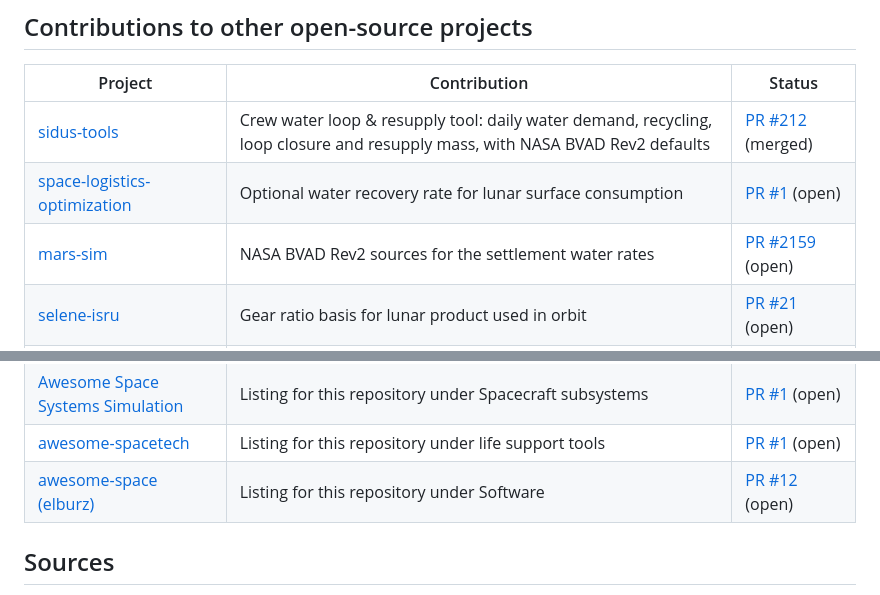
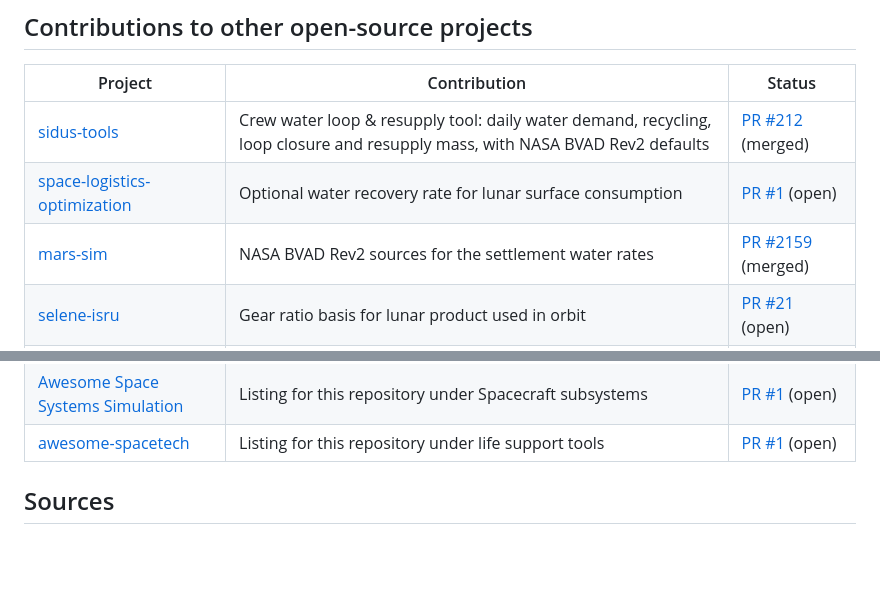
Before and after one commit to SpaceOceanCorp/space-water-logistics, a Markdown page: README.md, 2 parts joined by grey strips. Rendered like a GitHub page; blank space fills up the shorter version.

Commit message:
README: mars-sim #2159 merged; drop closed elburz/awesome-space #12

```diff
--- a/README.md
+++ b/README.md
@@ -32,7 +32,7 @@ Headline results:
 |---|---|---|
 | [sidus-tools](https://github.com/massimodeluisa/sidus-tools) | Crew water loop & resupply tool: daily water demand, recycling, loop closure and resupply mass, with NASA BVAD Rev2 defaults | [PR #212](https://github.com/massimodeluisa/sidus-tools/pull/212) (merged) |
 | [space-logistics-optimization](https://github.com/masaisaji/space-logistics-optimization) | Optional water recovery rate for lunar surface consumption | [PR #1](https://github.com/masaisaji/space-logistics-optimization/pull/1) (open) |
-| [mars-sim](https://github.com/mars-sim/mars-sim) | NASA BVAD Rev2 sources for the settlement water rates | [PR #2159](https://github.com/mars-sim/mars-sim/pull/2159) (open) |
+| [mars-sim](https://github.com/mars-sim/mars-sim) | NASA BVAD Rev2 sources for the settlement water rates | [PR #2159](https://github.com/mars-sim/mars-sim/pull/2159) (merged) |
 | [selene-isru](https://github.com/dogum/selene-isru) | Gear ratio basis for lunar product used in orbit | [PR #21](https://github.com/dogum/selene-isru/pull/21) (open) |
 | [eclss-sizing-tool](https://github.com/dukesmith0/eclss-sizing-tool) | ISS water recovery with the Brine Processor (98%) as a sourced constant | [PR #1](https://github.com/dukesmith0/eclss-sizing-tool/pull/1) (open) |
 | [Astroid-miner](https://github.com/ksarith/Astroid-miner) | Water delivery gear ratio note | [PR #1](https://github.com/ksarith/Astroid-miner/pull/1) (merged) |
@@ -43,7 +43,6 @@ Headline results:
 | [Awesome Space](https://github.com/orbitalindex/awesome-space) | Listing for this repository under Mission Design | [PR #127](https://github.com/orbitalindex/awesome-space/pull/127) (merged) |
 | [Awesome Space Systems Simulation](https://github.com/aoezhb/awesome-space-systems-simulation) | Listing for this repository under Spacecraft subsystems | [PR #1](https://github.com/aoezhb/awesome-space-systems-simulation/pull/1) (open) |
 | [awesome-spacetech](https://github.com/dadevmate/awesome-spacetech) | Listing for this repository under life support tools | [PR #1](https://github.com/dadevmate/awesome-spacetech/pull/1) (open) |
-| [awesome-space (elburz)](https://github.com/elburz/awesome-space) | Listing for this repository under Software | [PR #12](https://github.com/elburz/awesome-space/pull/12) (open) |
 
 ## Sources
 
```
